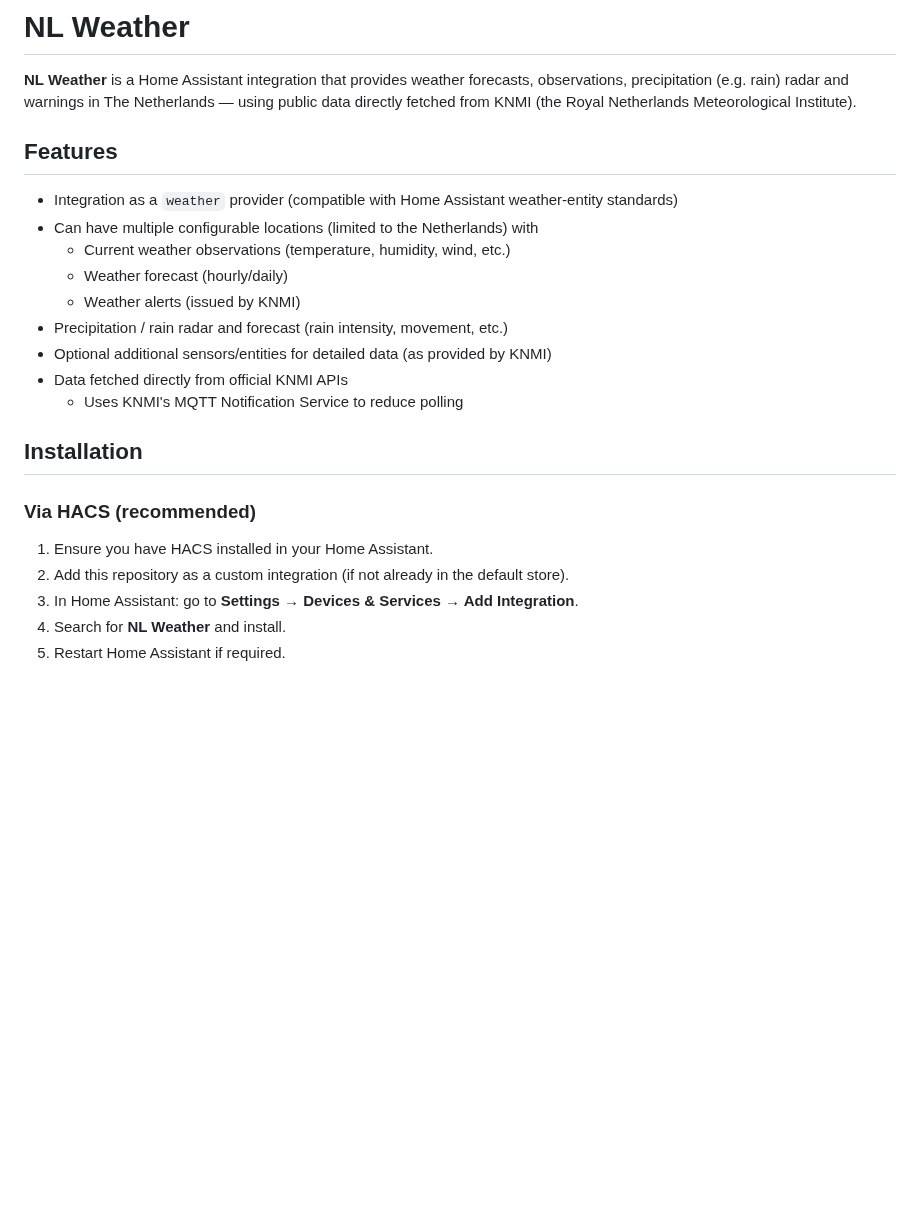
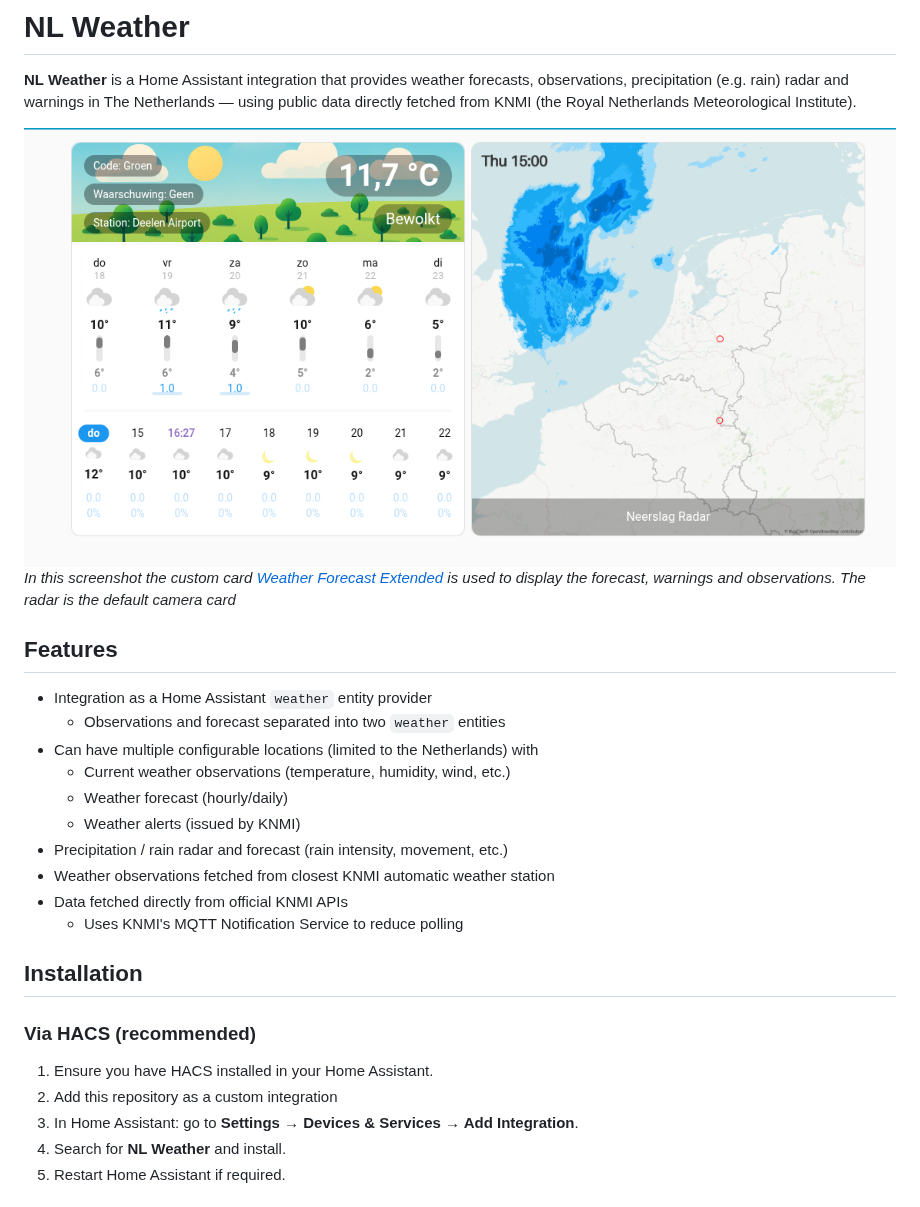
Before and after one commit to PaulVanSchayck/ha-nl-weather, a Markdown page: README.md, the part around one of its changes. Rendered like a GitHub page; pictures changed too: images/nl-weather.png (added); blank space fills up the shorter version.

Commit message:
Add image to README

```diff
--- a/README.md
+++ b/README.md
@@ -4,15 +4,20 @@
 precipitation (e.g. rain) radar and warnings in The Netherlands — using public data directly fetched from
 KNMI (the Royal Netherlands Meteorological Institute).
 
+![Screenshot of NL-Weather in action](images/nl-weather.png "NL Weather integration")
+_In this screenshot the custom card [Weather Forecast Extended](https://github.com/Thyraz/weather-forecast-extended)
+is used to display the forecast, warnings and observations. The radar is the default camera card_
+
 ## Features
 
-- Integration as a `weather` provider (compatible with Home Assistant weather-entity standards)
+- Integration as a Home Assistant `weather` entity provider
+  - Observations and forecast separated into two `weather` entities
 - Can have multiple configurable locations (limited to the Netherlands) with
   - Current weather observations (temperature, humidity, wind, etc.)
   - Weather forecast (hourly/daily)
   - Weather alerts (issued by KNMI)
 - Precipitation / rain radar and forecast (rain intensity, movement, etc.)
-- Optional additional sensors/entities for detailed data (as provided by KNMI)
+- Weather observations fetched from closest KNMI automatic weather station
 - Data fetched directly from official KNMI APIs
   - Uses KNMI's MQTT Notification Service to reduce polling
 
@@ -21,7 +26,7 @@ KNMI (the Royal Netherlands Meteorological Institute).
 ### Via HACS (recommended)
 
 1. Ensure you have HACS installed in your Home Assistant.
-2. Add this repository as a custom integration (if not already in the default store).
+2. Add this repository as a custom integration
 3. In Home Assistant: go to **Settings → Devices & Services → Add Integration**.
 4. Search for **NL Weather** and install.
 5. Restart Home Assistant if required.
```
Also changed, not shown: other parts of README.md (+15 -7 lines).
